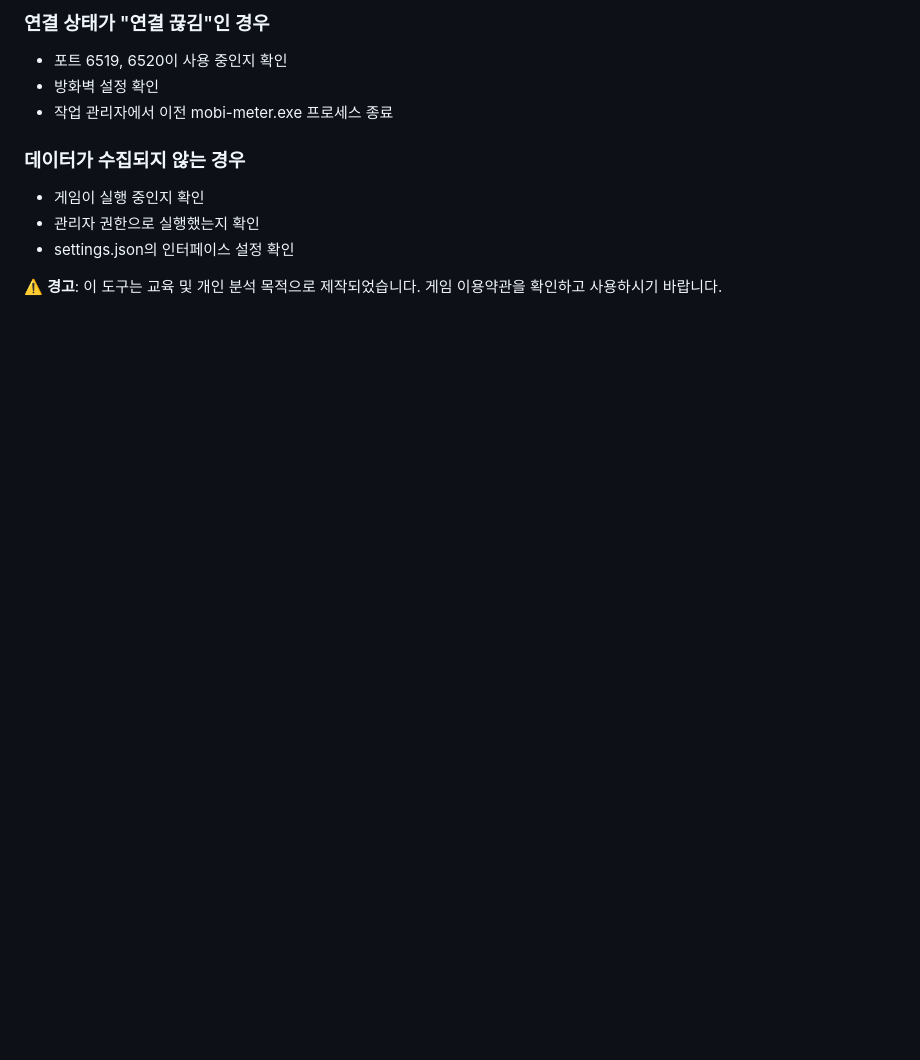
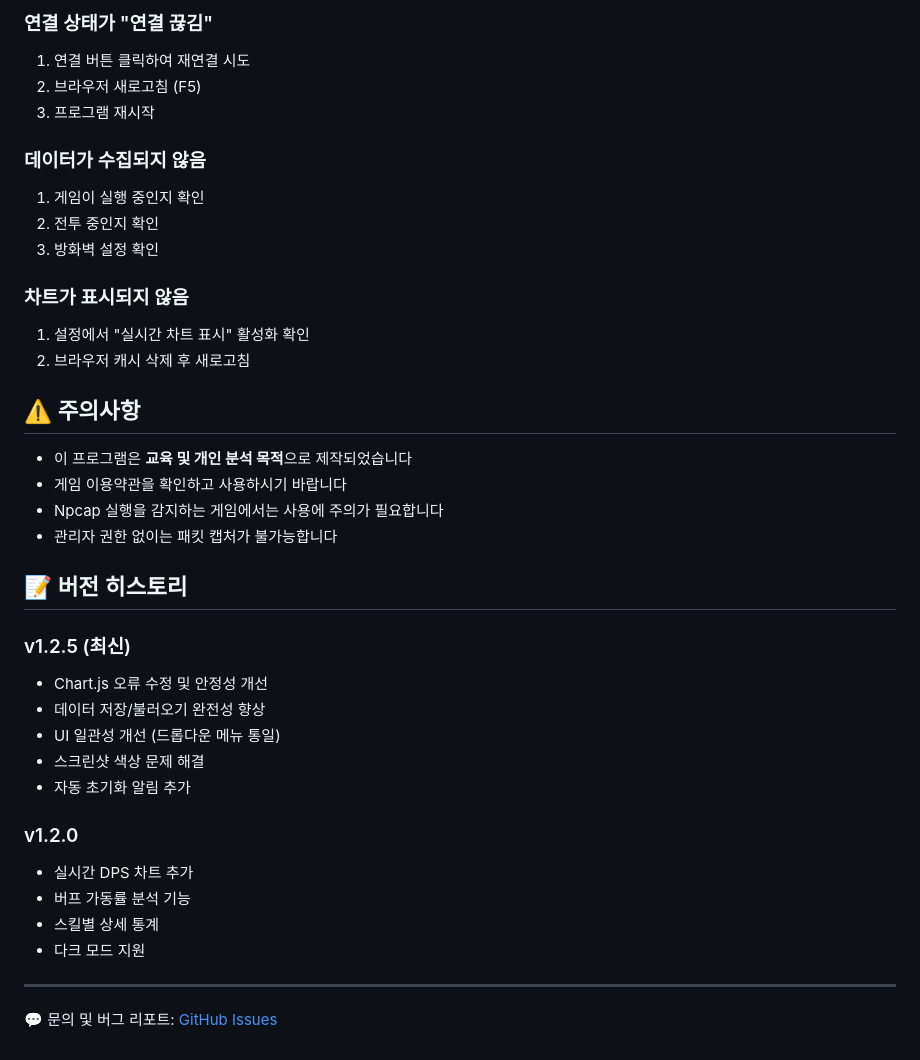
Before and after one commit to JeonYuJun/mobi-meter, a Markdown page: readme.md, the part around one of its changes. GitHub-like rendering; blank space fills up the shorter version.

```diff
--- a/readme.md
+++ b/readme.md
@@ -139,12 +135,40 @@
 
-### 연결 상태가 "연결 끊김"인 경우
-- 포트 6519, 6520이 사용 중인지 확인
-- 방화벽 설정 확인
-- 작업 관리자에서 이전 mobi-meter.exe 프로세스 종료
+### 연결 상태가 "연결 끊김"
+1. 연결 버튼 클릭하여 재연결 시도
+2. 브라우저 새로고침 (F5)
+3. 프로그램 재시작
 
-### 데이터가 수집되지 않는 경우
-- 게임이 실행 중인지 확인
-- 관리자 권한으로 실행했는지 확인
-- settings.json의 인터페이스 설정 확인
+### 데이터가 수집되지 않음
+1. 게임이 실행 중인지 확인
+2. 전투 중인지 확인
+3. 방화벽 설정 확인
 
-⚠️ **경고**: 이 도구는 교육 및 개인 분석 목적으로 제작되었습니다. 게임 이용약관을 확인하고 사용하시기 바랍니다.
+### 차트가 표시되지 않음
+1. 설정에서 "실시간 차트 표시" 활성화 확인
+2. 브라우저 캐시 삭제 후 새로고침
+
+## ⚠️ 주의사항
+
+- 이 프로그램은 **교육 및 개인 분석 목적**으로 제작되었습니다
+- 게임 이용약관을 확인하고 사용하시기 바랍니다
+- Npcap 실행을 감지하는 게임에서는 사용에 주의가 필요합니다
+- 관리자 권한 없이는 패킷 캡처가 불가능합니다
+
+## 📝 버전 히스토리
+
+### v1.2.5 (최신)
+- Chart.js 오류 수정 및 안정성 개선
+- 데이터 저장/불러오기 완전성 향상
+- UI 일관성 개선 (드롭다운 메뉴 통일)
+- 스크린샷 색상 문제 해결
+- 자동 초기화 알림 추가
+
+### v1.2.0
+- 실시간 DPS 차트 추가
+- 버프 가동률 분석 기능
+- 스킬별 상세 통계
+- 다크 모드 지원
+
+---
+
+💬 문의 및 버그 리포트: [GitHub Issues](https://github.com/JeonYuJun/mobi-meter/issues)
```
Also changed, not shown: other parts of readme.md (+101 -105 lines).
